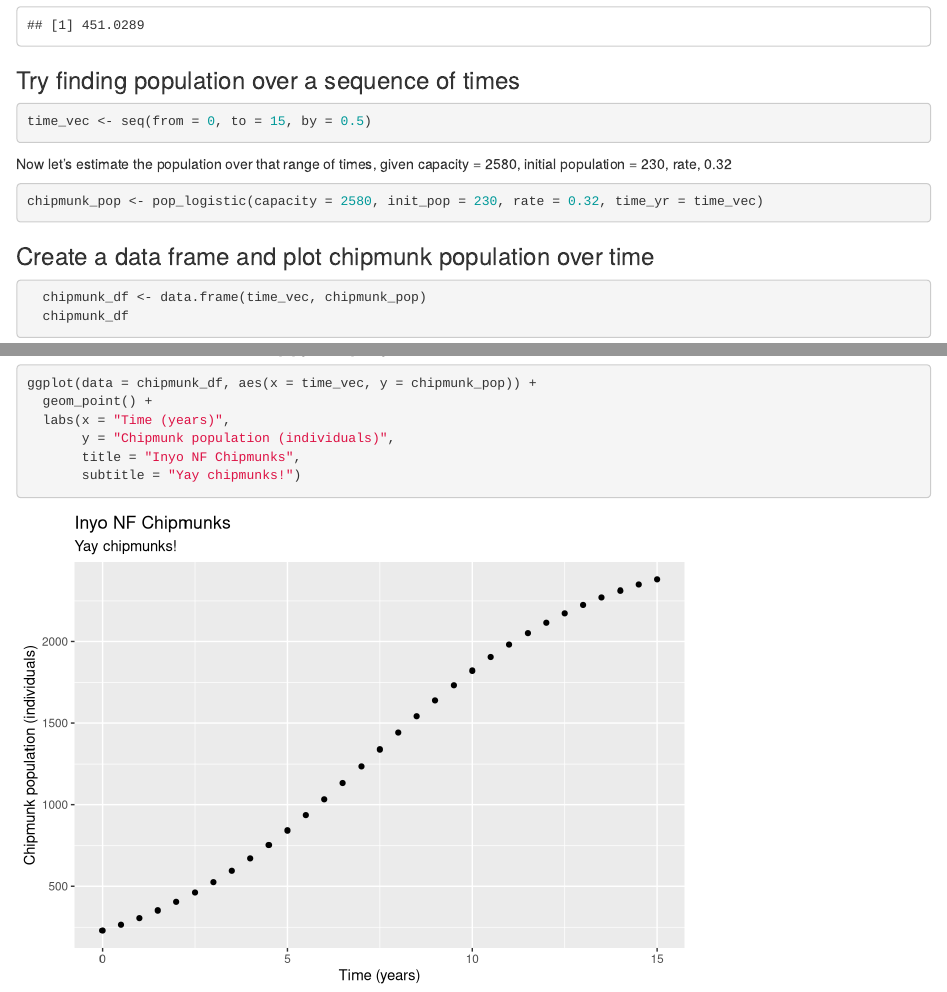
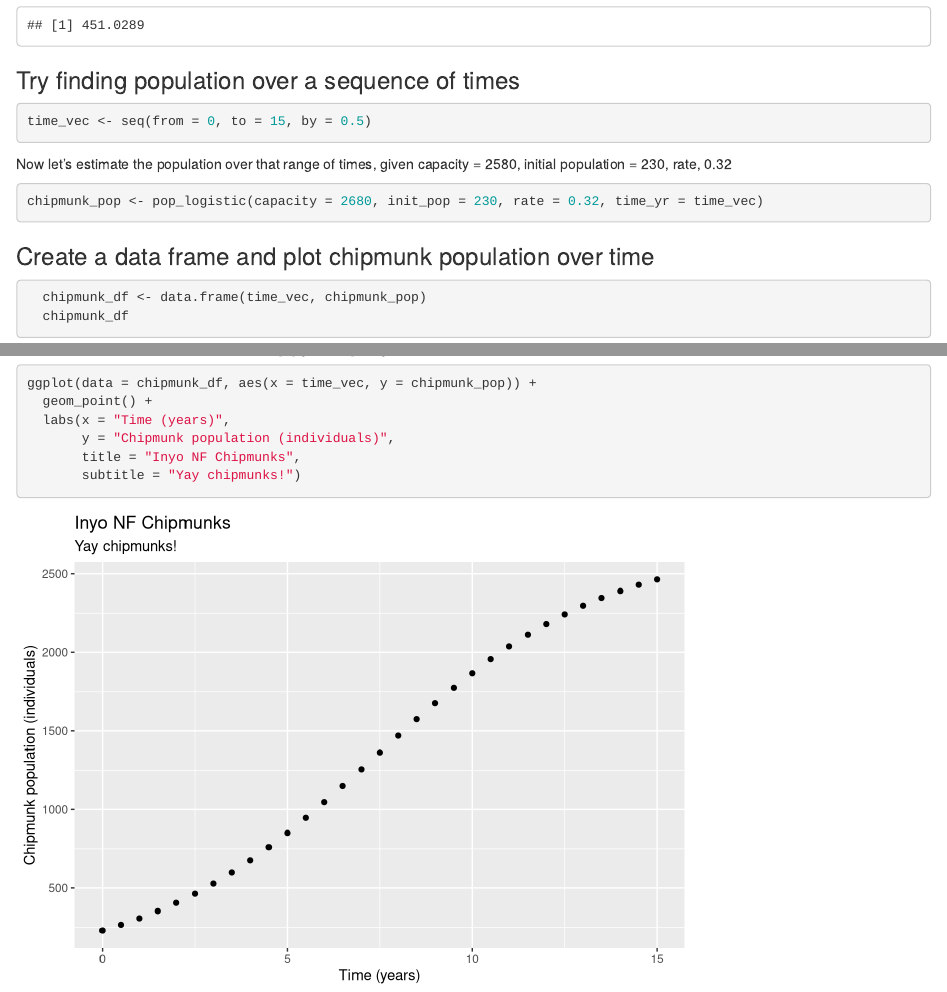
Before and after one commit to fmcruz23/interactive_session_2, an R Markdown document (day_1_session_2.Rmd): the page in a window 1100 px wide, from 1060 px down, and a second part further down, joined at a grey line. Rendered offline with R 4.5, knitr and Pandoc, with nearby package versions.

Commit message:
updated capacity to 2680

````diff
--- a/day_1_session_2.Rmd
+++ b/day_1_session_2.Rmd
@@ -69,7 +69,7 @@ Now let's estimate the population over that range of times, given capacity = 258
 initial population = 230, rate, 0.32
 
 ```{r}
-chipmunk_pop <- pop_logistic(capacity = 2580, init_pop = 230, rate = 0.32, time_yr = time_vec)
+chipmunk_pop <- pop_logistic(capacity = 2680, init_pop = 230, rate = 0.32, time_yr = time_vec)
 
 ```
 
````
Also changed, not shown: day_1_session_2.html.
